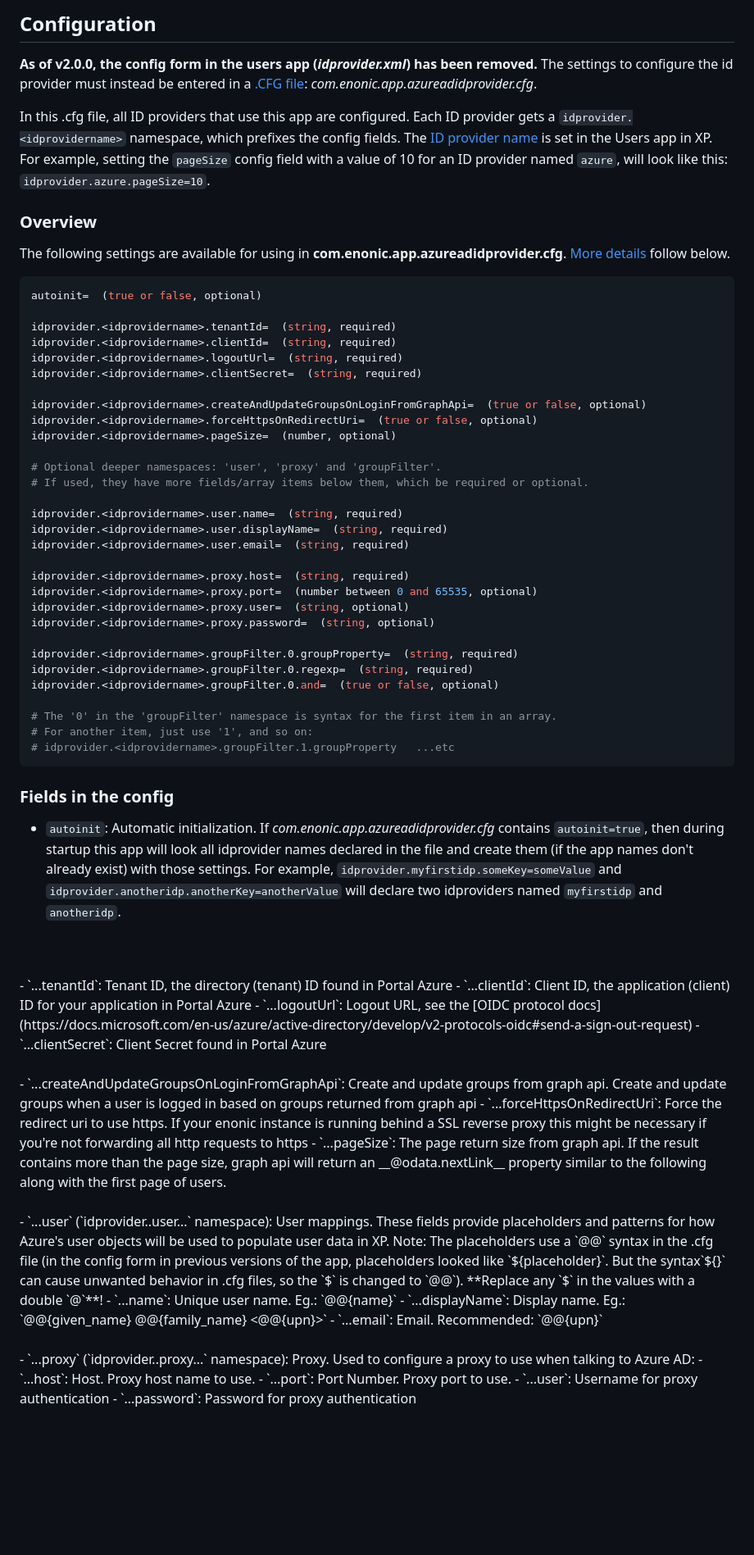
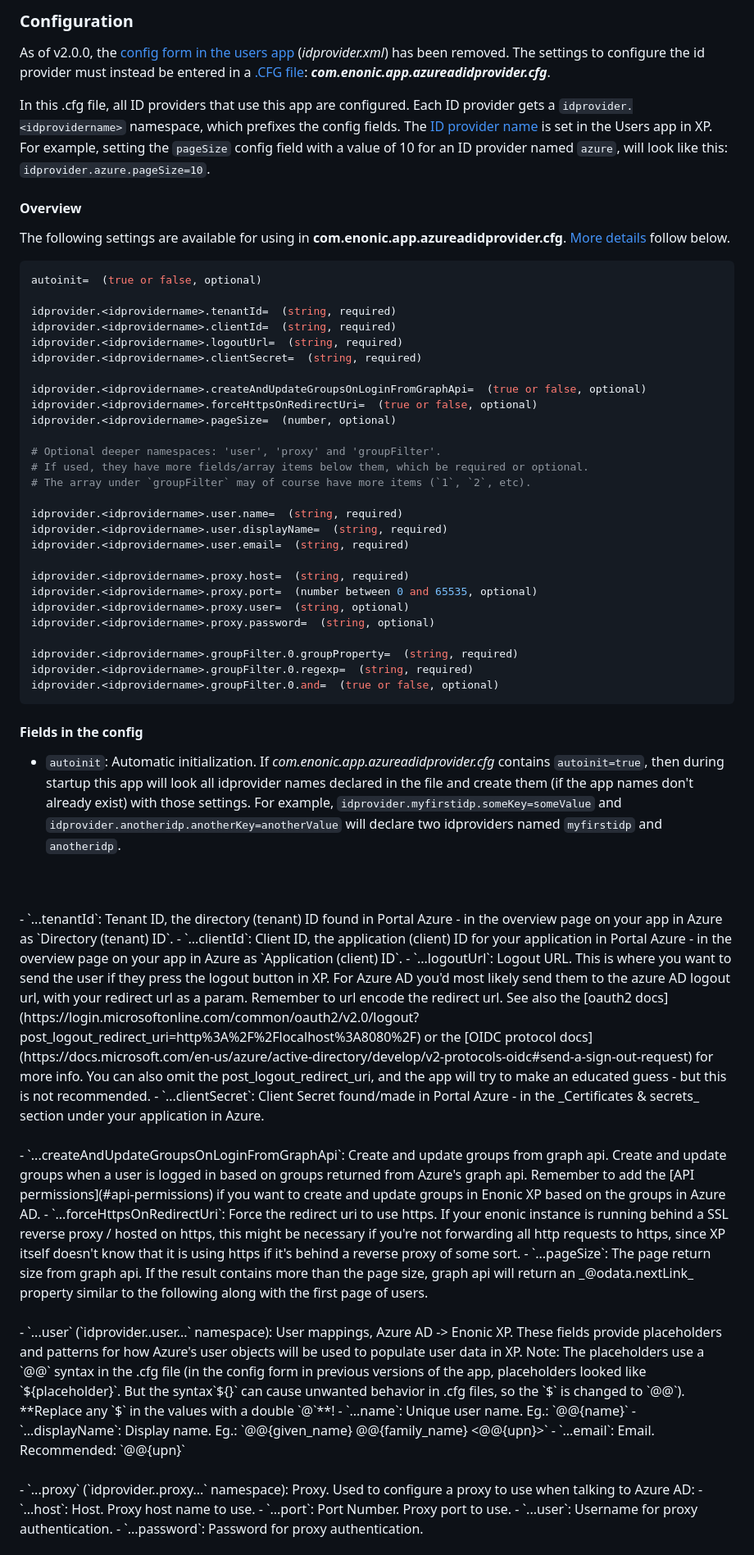
Before and after one commit to enonic/app-azure-ad-idprovider, a Markdown page: README.md, the part around one of its changes. Shown at 82% size. GitHub-like rendering; blank space fills up the shorter version.

````diff
--- a/README.md
+++ b/README.md
@@ -57,12 +55,12 @@ Add the Azure ID Provider to the `Application` field and press the small pencil
 
-## Configuration
+### Configuration
 
-**As of v2.0.0, the config form in the users app (_idprovider.xml_) has been removed.** The settings to configure the id provider must instead be entered in a [.CFG file](https://developer.enonic.com/docs/xp/stable/deployment/config): _com.enonic.app.azureadidprovider.cfg_.
+As of v2.0.0, the [config form in the users app](#users-app) (_idprovider.xml_) has been removed. The settings to configure the id provider must instead be entered in a [.CFG file](https://developer.enonic.com/docs/xp/stable/deployment/config): _**com.enonic.app.azureadidprovider.cfg**_.
 
 In this .cfg file, all ID providers that use this app are configured. Each ID provider gets a `idprovider.<idprovidername>` namespace, which prefixes the config fields. The [ID provider name](#users-app) is set in the Users app in XP. For example, setting the `pageSize` config field with a value of 10 for an ID provider named `azure`, will look like this:  `idprovider.azure.pageSize=10`.
 
 
-### Overview
+#### Overview
 
 The following settings are available for using in **com.enonic.app.azureadidprovider.cfg**. [More details](#fields-in-the-config) follow below.
 
@@ -80,6 +78,7 @@ idprovider.<idprovidername>.pageSize=  (number, optional)
 
 # Optional deeper namespaces: 'user', 'proxy' and 'groupFilter'.
 # If used, they have more fields/array items below them, which be required or optional.
+# The array under `groupFilter` may of course have more items (`1`, `2`, etc).
 
 idprovider.<idprovidername>.user.name=  (string, required)
 idprovider.<idprovidername>.user.displayName=  (string, required)
@@ -93,30 +92,26 @@ idprovider.<idprovidername>.proxy.password=  (string, optional)
 idprovider.<idprovidername>.groupFilter.0.groupProperty=  (string, required)
 idprovider.<idprovidername>.groupFilter.0.regexp=  (string, required)
 idprovider.<idprovidername>.groupFilter.0.and=  (true or false, optional)
-
-# The '0' in the 'groupFilter' namespace is syntax for the first item in an array.
-# For another item, just use '1', and so on:
-# idprovider.<idprovidername>.groupFilter.1.groupProperty   ...etc
 ```
 
 
-### Fields in the config
+#### Fields in the config
 
 - `autoinit`: Automatic initialization. If _com.enonic.app.azureadidprovider.cfg_ contains `autoinit=true`, then during startup this app will look all idprovider names declared in the file and create them (if the app names don't already exist) with those settings. For example, `idprovider.myfirstidp.someKey=someValue` and `idprovider.anotheridp.anotherKey=anotherValue` will declare two idproviders named `myfirstidp` and `anotheridp`.
 <br />
 <br />
-- `...tenantId`: Tenant ID, the directory (tenant) ID found in Portal Azure
-- `...clientId`: Client ID, the application (client) ID for your application in Portal Azure
-- `...logoutUrl`: Logout URL, see the [OIDC protocol docs](https://docs.microsoft.com/en-us/azure/active-directory/develop/v2-protocols-oidc#send-a-sign-out-request)
-- `...clientSecret`: Client Secret found in Portal Azure
+- `...tenantId`: Tenant ID, the directory (tenant) ID found in Portal Azure - in the overview page on your app in Azure as `Directory (tenant) ID`.
+- `...clientId`: Client ID, the application (client) ID for your application in Portal Azure - in the overview page on your app in Azure as `Application (client) ID`.
+- `...logoutUrl`: Logout URL. This is where you want to send the user if they press the logout button in XP. For Azure AD you'd most likely send them to the azure AD logout url, with your redirect url as a param. Remember to url encode the redirect url. See also the [oauth2 docs](https://login.microsoftonline.com/common/oauth2/v2.0/logout?post_logout_redirect_uri=http%3A%2F%2Flocalhost%3A8080%2F) or the [OIDC protocol docs](https://docs.microsoft.com/en-us/azure/active-directory/develop/v2-protocols-oidc#send-a-sign-out-request) for more info. You can also omit the post_logout_redirect_uri, and the app will try to make an educated guess - but this is not recommended.
+- `...clientSecret`: Client Secret found/made in Portal Azure - in the _Certificates & secrets_ section under your application in Azure.
 <br />
 <br />
-- `...createAndUpdateGroupsOnLoginFromGraphApi`: Create and update groups from graph api. Create and update groups when a user is logged in based on groups returned from graph api
-- `...forceHttpsOnRedirectUri`: Force the redirect uri to use https. If your enonic instance is running behind a SSL reverse proxy this might be necessary if you're not forwarding all http requests to https
-- `...pageSize`: The page return size from graph api. If the result contains more than the page size, graph api will return an __@odata.nextLink__ property similar to the following along with the first page of users.
+- `...createAndUpdateGroupsOnLoginFromGraphApi`: Create and update groups from graph api. Create and update groups when a user is logged in based on groups returned from Azure's graph api. Remember to add the [API permissions](#api-permissions) if you want to create and update groups in Enonic XP based on the groups in Azure AD.
+- `...forceHttpsOnRedirectUri`: Force the redirect uri to use https. If your enonic instance is running behind a SSL reverse proxy / hosted on https, this might be necessary if you're not forwarding all http requests to https, since XP itself doesn't know that it is using https if it's behind a reverse proxy of some sort.
+- `...pageSize`: The page return size from graph api. If the result contains more than the page size, graph api will return an _@odata.nextLink_ property similar to the following along with the first page of users.
 <br />
 <br />
-- `...user` (`idprovider.<idprovidername>.user...` namespace): User mappings. These fields provide placeholders and patterns for how Azure's user objects will be used to populate user data in XP. Note: The placeholders use a `@@` syntax in the .cfg file (in the config form in previous versions of the app, placeholders looked like `${placeholder}`. But the syntax`${}` can cause unwanted behavior in .cfg files, so the `$` is changed to `@@`). **Replace any `$` in the values with a double `@`**!
+- `...user` (`idprovider.<idprovidername>.user...` namespace): User mappings, Azure AD -> Enonic XP. These fields provide placeholders and patterns for how Azure's user objects will be used to populate user data in XP. Note: The placeholders use a `@@` syntax in the .cfg file (in the config form in previous versions of the app, placeholders looked like `${placeholder}`. But the syntax`${}` can cause unwanted behavior in .cfg files, so the `$` is changed to `@@`). **Replace any `$` in the values with a double `@`**!
   - `...name`: Unique user name. Eg.: `@@{name}`
   - `...displayName`: Display name. Eg.: `@@{given_name} @@{family_name} &lt;@@{upn}&gt;`
   - `...email`: Email. Recommended: `@@{upn}`
@@ -125,7 +120,7 @@ idprovider.<idprovidername>.groupFilter.0.and=  (true or false, optional)
 - `...proxy` (`idprovider.<idprovidername>.proxy...` namespace): Proxy. Used to configure a proxy to use when talking to Azure AD:
   - `...host`: Host. Proxy host name to use.
   - `...port`: Port Number. Proxy port to use.
-  - `...user`: Username for proxy authentication
-  - `...password`: Password for proxy authentication
+  - `...user`: Username for proxy authentication.
+  - `...password`: Password for proxy authentication.
 <br />
 <br />
````
Also changed, not shown: other parts of README.md (+59 -67 lines).
